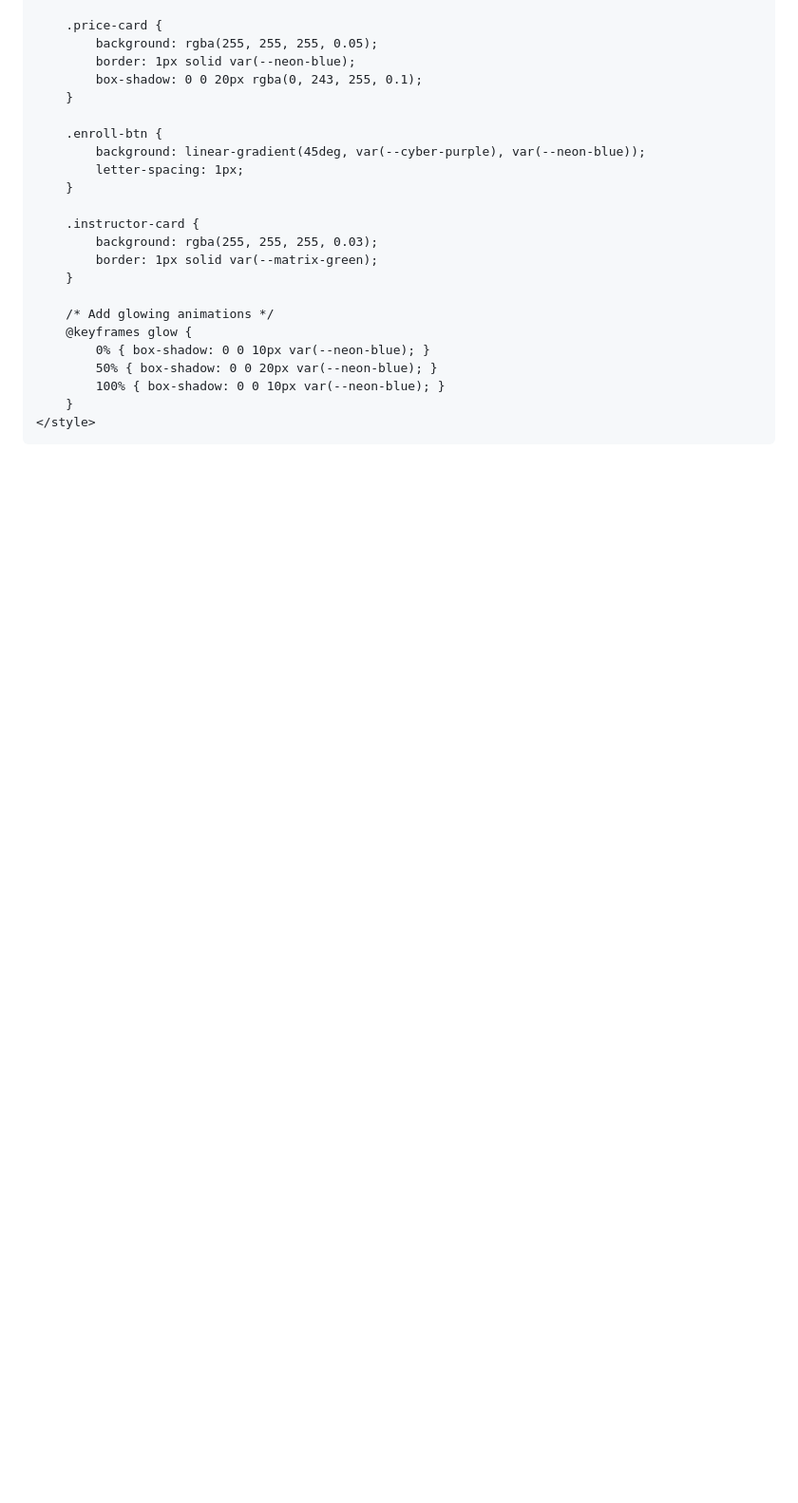
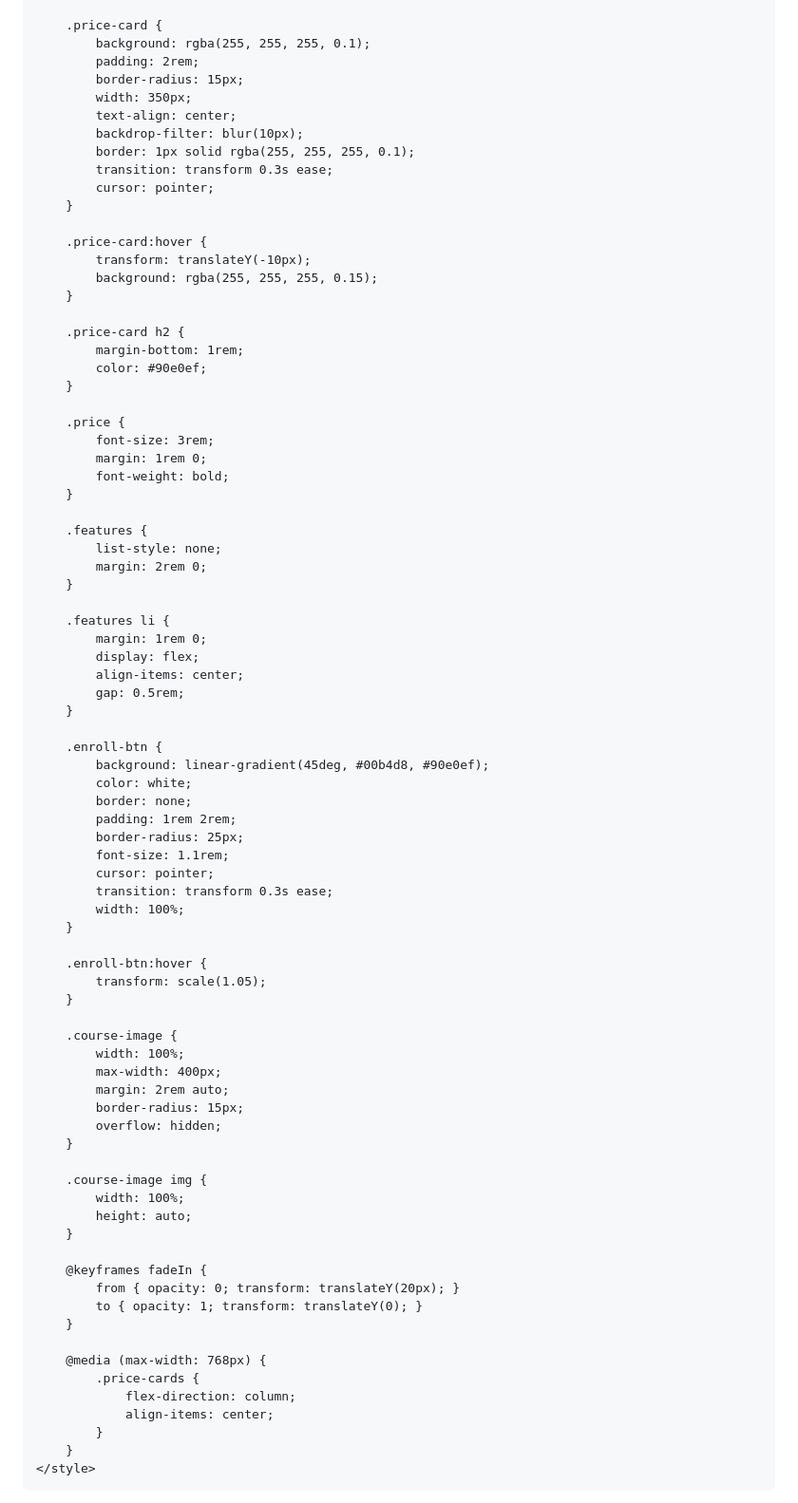
Before and after one commit to rangeropbe/rangeropbe.github.io, a Markdown page: README.md, the part around the change printed below. Shown: that part at 95% size. Drawn GitHub-style; blank space fills up the shorter version.

```diff
--- a/README.md
+++ b/README.md
@@ -50,25 +100,83 @@
 
         .price-card {
-            background: rgba(255, 255, 255, 0.05);
-            border: 1px solid var(--neon-blue);
-            box-shadow: 0 0 20px rgba(0, 243, 255, 0.1);
+            background: rgba(255, 255, 255, 0.1);
+            padding: 2rem;
+            border-radius: 15px;
+            width: 350px;
+            text-align: center;
+            backdrop-filter: blur(10px);
+            border: 1px solid rgba(255, 255, 255, 0.1);
+            transition: transform 0.3s ease;
+            cursor: pointer;
+        }
+
+        .price-card:hover {
+            transform: translateY(-10px);
+            background: rgba(255, 255, 255, 0.15);
+        }
+
+        .price-card h2 {
+            margin-bottom: 1rem;
+            color: #90e0ef;
+        }
+
+        .price {
+            font-size: 3rem;
+            margin: 1rem 0;
+            font-weight: bold;
+        }
+
+        .features {
+            list-style: none;
+            margin: 2rem 0;
+        }
+
+        .features li {
+            margin: 1rem 0;
+            display: flex;
+            align-items: center;
+            gap: 0.5rem;
         }
 
         .enroll-btn {
-            background: linear-gradient(45deg, var(--cyber-purple), var(--neon-blue));
-            letter-spacing: 1px;
+            background: linear-gradient(45deg, #00b4d8, #90e0ef);
+            color: white;
+            border: none;
+            padding: 1rem 2rem;
+            border-radius: 25px;
+            font-size: 1.1rem;
+            cursor: pointer;
+            transition: transform 0.3s ease;
+            width: 100%;
         }
 
-        .instructor-card {
-            background: rgba(255, 255, 255, 0.03);
-            border: 1px solid var(--matrix-green);
+        .enroll-btn:hover {
+            transform: scale(1.05);
         }
 
-        /* Add glowing animations */
-        @keyframes glow {
-            0% { box-shadow: 0 0 10px var(--neon-blue); }
-            50% { box-shadow: 0 0 20px var(--neon-blue); }
-            100% { box-shadow: 0 0 10px var(--neon-blue); }
+        .course-image {
+            width: 100%;
+            max-width: 400px;
+            margin: 2rem auto;
+            border-radius: 15px;
+            overflow: hidden;
+        }
+
+        .course-image img {
+            width: 100%;
+            height: auto;
+        }
+
+        @keyframes fadeIn {
+            from { opacity: 0; transform: translateY(20px); }
+            to { opacity: 1; transform: translateY(0); }
+        }
+
+        @media (max-width: 768px) {
+            .price-cards {
+                flex-direction: column;
+                align-items: center;
+            }
         }
     </style>
 </head>
```
Also changed, not shown: other parts of README.md (+124 -145 lines).
